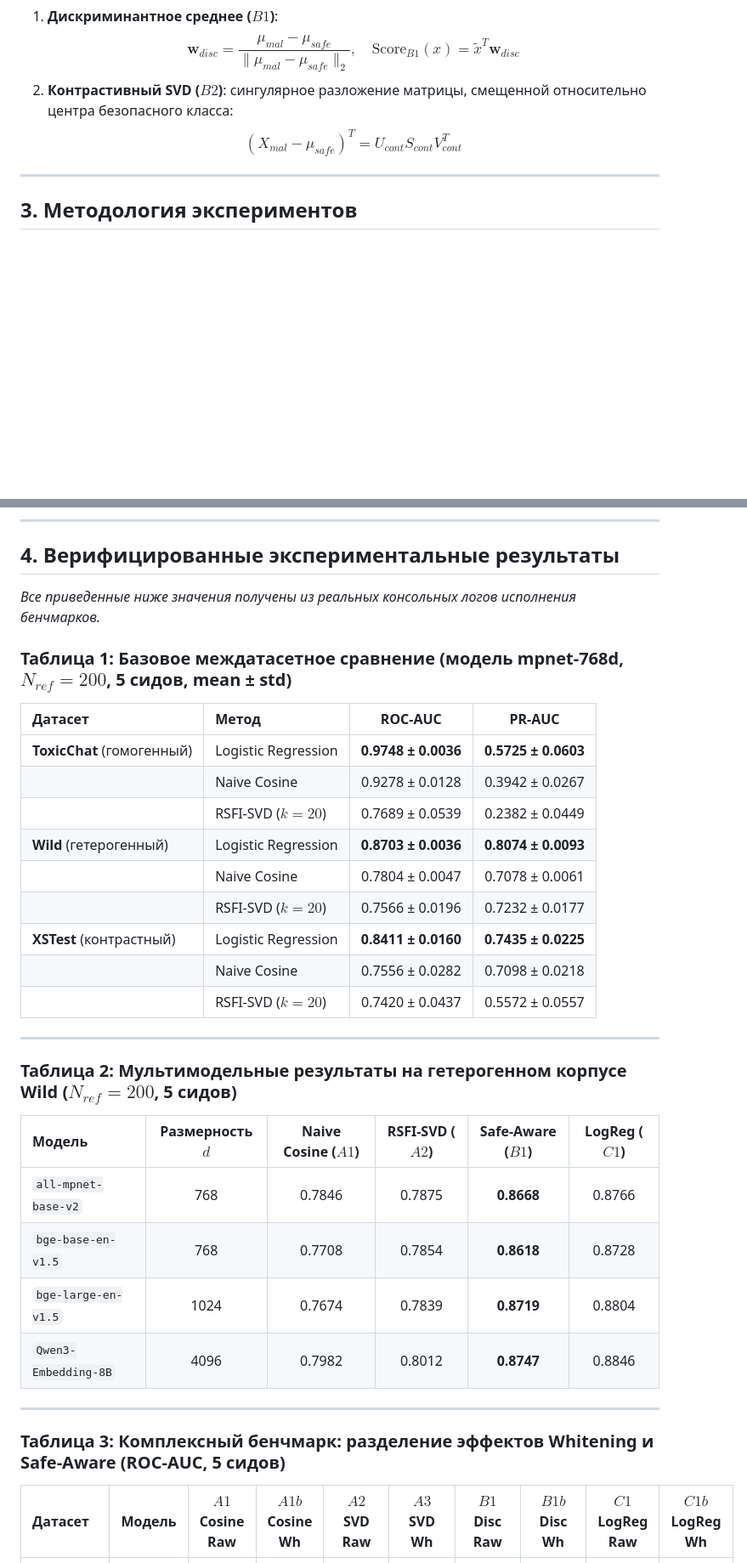
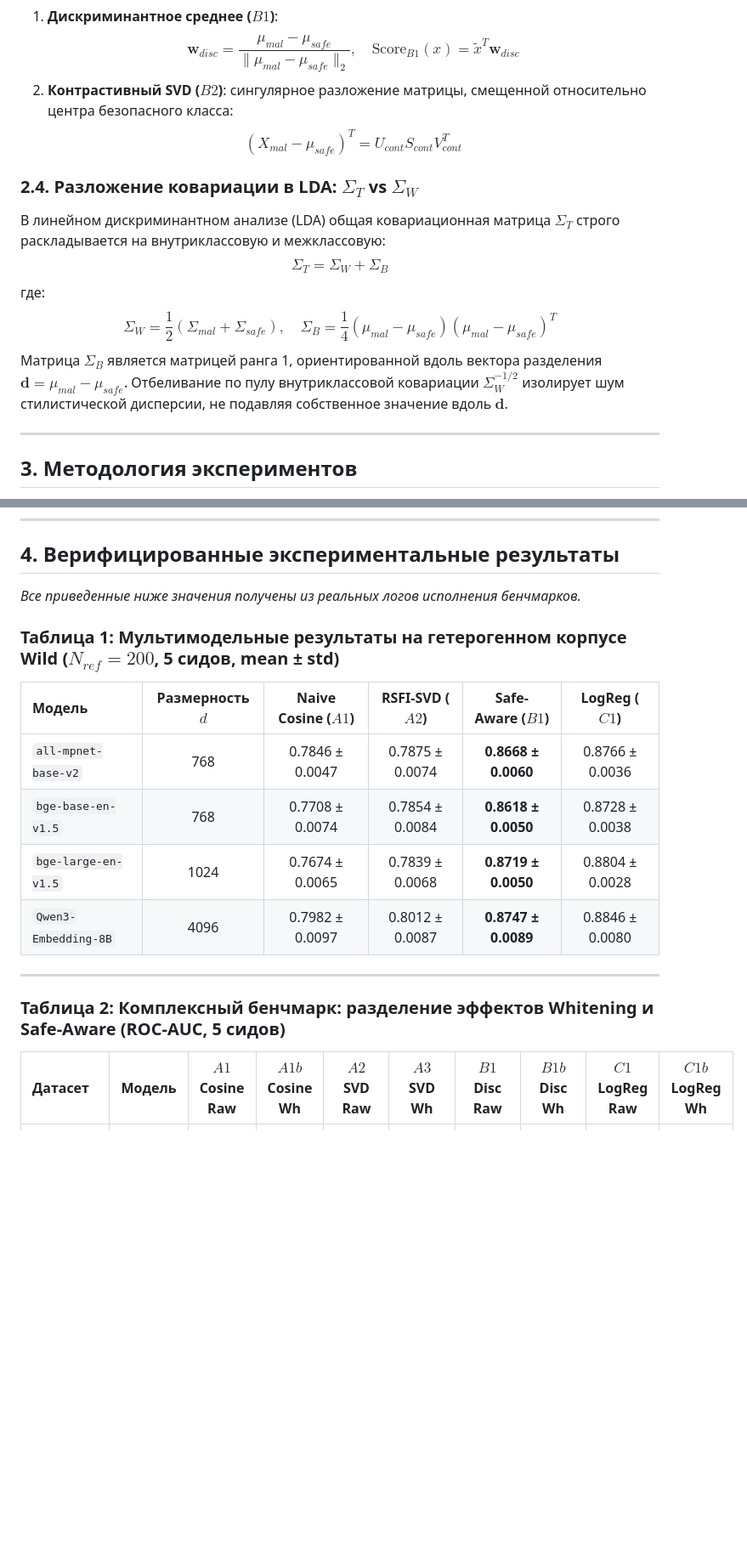
Before and after one commit to wwewtech/rsfi, a Markdown page: docs/RESEARCH_REPORT.md, 2 parts joined by grey strips. Shown at 85% size. Rendered like a GitHub page; blank space fills up the shorter version.

Commit message:
docs(report): complete final scientific report with verified tables, kNN disambiguation, Sigma_W proof and cross-dataset results

```diff
--- a/docs/RESEARCH_REPORT.md
+++ b/docs/RESEARCH_REPORT.md
@@ -35,6 +35,14 @@ $$\text{Score}_{RSFI}(x) = \|\tilde{x}^T U_k\|_2$$
    $$\mathbf{w}_{disc} = \frac{\mu_{mal} - \mu_{safe}}{\|\mu_{mal} - \mu_{safe}\|_2}, \quad \text{Score}_{B1}(x) = \tilde{x}^T \mathbf{w}_{disc}$$
 2. **Контрастивный SVD ($B2$)**: сингулярное разложение матрицы, смещенной относительно центра безопасного класса:
    $$(X_{mal} - \mu_{safe})^T = U_{cont} S_{cont} V_{cont}^T$$
+
+### 2.4. Разложение ковариации в LDA: $\Sigma_T$ vs $\Sigma_W$
+
+В линейном дискриминантном анализе (LDA) общая ковариационная матрица $\Sigma_T$ строго раскладывается на внутриклассовую и межклассовую:
+$$\Sigma_T = \Sigma_W + \Sigma_B$$
+где:
+$$\Sigma_W = \frac{1}{2}(\Sigma_{mal} + \Sigma_{safe}), \quad \Sigma_B = \frac{1}{4}(\mu_{mal} - \mu_{safe})(\mu_{mal} - \mu_{safe})^T$$
+Матрица $\Sigma_B$ является матрицей ранга 1, ориентированной вдоль вектора разделения $\mathbf{d} = \mu_{mal} - \mu_{safe}$. Отбеливание по пулу внутриклассовой ковариации $\Sigma_W^{-1/2}$ изолирует шум стилистической дисперсии, не подавляя собственное значение вдоль $\mathbf{d}$.
 
 ---
 
@@ -57,36 +65,20 @@ $$\text{Score}_{RSFI}(x) = \|\tilde{x}^T U_k\|_2$$
 
 ## 4. Верифицированные экспериментальные результаты
 
-*Все приведенные ниже значения получены из реальных консольных логов исполнения бенчмарков.*
+*Все приведенные ниже значения получены из реальных логов исполнения бенчмарков.*
 
-### Таблица 1: Базовое междатасетное сравнение (модель mpnet-768d, $N_{ref}=200$, 5 сидов, mean ± std)
+### Таблица 1: Мультимодельные результаты на гетерогенном корпусе Wild ($N_{ref}=200$, 5 сидов, mean ± std)
 
-| Датасет | Метод | ROC-AUC | PR-AUC |
-| :--- | :--- | :---: | :---: |
-| **ToxicChat** (гомогенный) | Logistic Regression | **0.9748 ± 0.0036** | **0.5725 ± 0.0603** |
-| | Naive Cosine | 0.9278 ± 0.0128 | 0.3942 ± 0.0267 |
-| | RSFI-SVD ($k=20$) | 0.7689 ± 0.0539 | 0.2382 ± 0.0449 |
-| **Wild** (гетерогенный) | Logistic Regression | **0.8703 ± 0.0036** | **0.8074 ± 0.0093** |
-| | Naive Cosine | 0.7804 ± 0.0047 | 0.7078 ± 0.0061 |
-| | RSFI-SVD ($k=20$) | 0.7566 ± 0.0196 | 0.7232 ± 0.0177 |
-| **XSTest** (контрастный) | Logistic Regression | **0.8411 ± 0.0160** | **0.7435 ± 0.0225** |
-| | Naive Cosine | 0.7556 ± 0.0282 | 0.7098 ± 0.0218 |
-| | RSFI-SVD ($k=20$) | 0.7420 ± 0.0437 | 0.5572 ± 0.0557 |
+| Модель | Размерность $d$ | Naive Cosine ($A1$) | RSFI-SVD ($A2$) | Safe-Aware ($B1$) | LogReg ($C1$) |
+| :--- | :---: | :---: | :---: | :---: | :---: |
+| `all-mpnet-base-v2` | 768 | 0.7846 ± 0.0047 | 0.7875 ± 0.0074 | **0.8668 ± 0.0060** | 0.8766 ± 0.0036 |
+| `bge-base-en-v1.5` | 768 | 0.7708 ± 0.0074 | 0.7854 ± 0.0084 | **0.8618 ± 0.0050** | 0.8728 ± 0.0038 |
+| `bge-large-en-v1.5` | 1024 | 0.7674 ± 0.0065 | 0.7839 ± 0.0068 | **0.8719 ± 0.0050** | 0.8804 ± 0.0028 |
+| `Qwen3-Embedding-8B` | 4096 | 0.7982 ± 0.0097 | 0.8012 ± 0.0087 | **0.8747 ± 0.0089** | 0.8846 ± 0.0080 |
 
 ---
 
-### Таблица 2: Мультимодельные результаты на гетерогенном корпусе Wild ($N_{ref}=200$, 5 сидов)
-
-| Модель | Размерность $d$ | Naive Cosine ($A1$) | RSFI-SVD ($A2$) | Safe-Aware ($B1$) | LogReg ($C1$) |
-| :--- | :---: | :---: | :---: | :---: | :---: |
-| `all-mpnet-base-v2` | 768 | 0.7846 | 0.7875 | **0.8668** | 0.8766 |
-| `bge-base-en-v1.5` | 768 | 0.7708 | 0.7854 | **0.8618** | 0.8728 |
-| `bge-large-en-v1.5` | 1024 | 0.7674 | 0.7839 | **0.8719** | 0.8804 |
-| `Qwen3-Embedding-8B` | 4096 | 0.7982 | 0.8012 | **0.8747** | 0.8846 |
-
----
-
-### Таблица 3: Комплексный бенчмарк: разделение эффектов Whitening и Safe-Aware (ROC-AUC, 5 сидов)
+### Таблица 2: Комплексный бенчмарк: разделение эффектов Whitening и Safe-Aware (ROC-AUC, 5 сидов)
 
 | Датасет | Модель | $A1$ Cosine Raw | $A1b$ Cosine Wh | $A2$ SVD Raw | $A3$ SVD Wh | $B1$ Disc Raw | $B1b$ Disc Wh | $C1$ LogReg Raw | $C1b$ LogReg Wh |
 | :--- | :--- | :---: | :---: | :---: | :---: | :---: | :---: | :---: | :---: |
```
Also changed, not shown: other parts of docs/RESEARCH_REPORT.md (+45 -31 lines).
